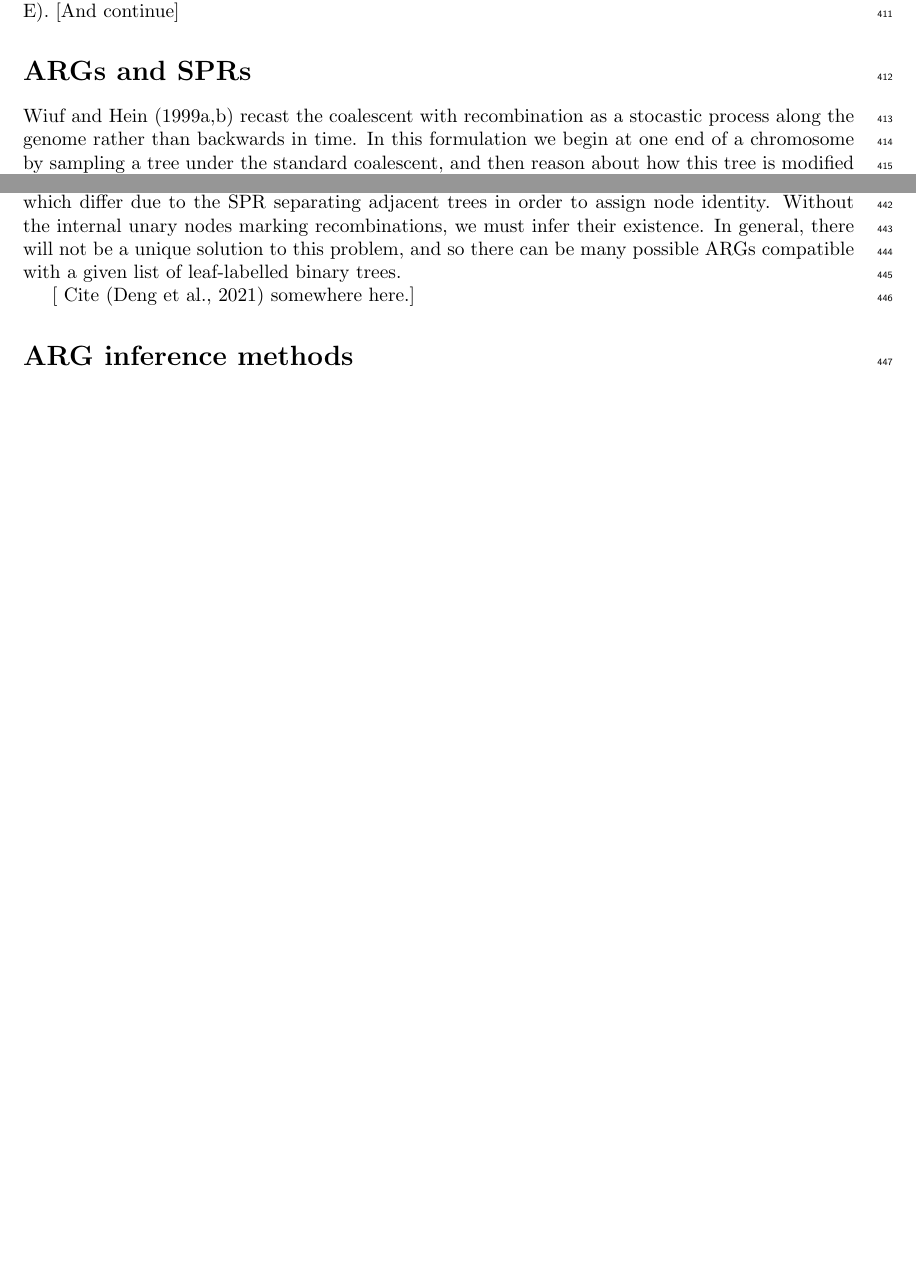
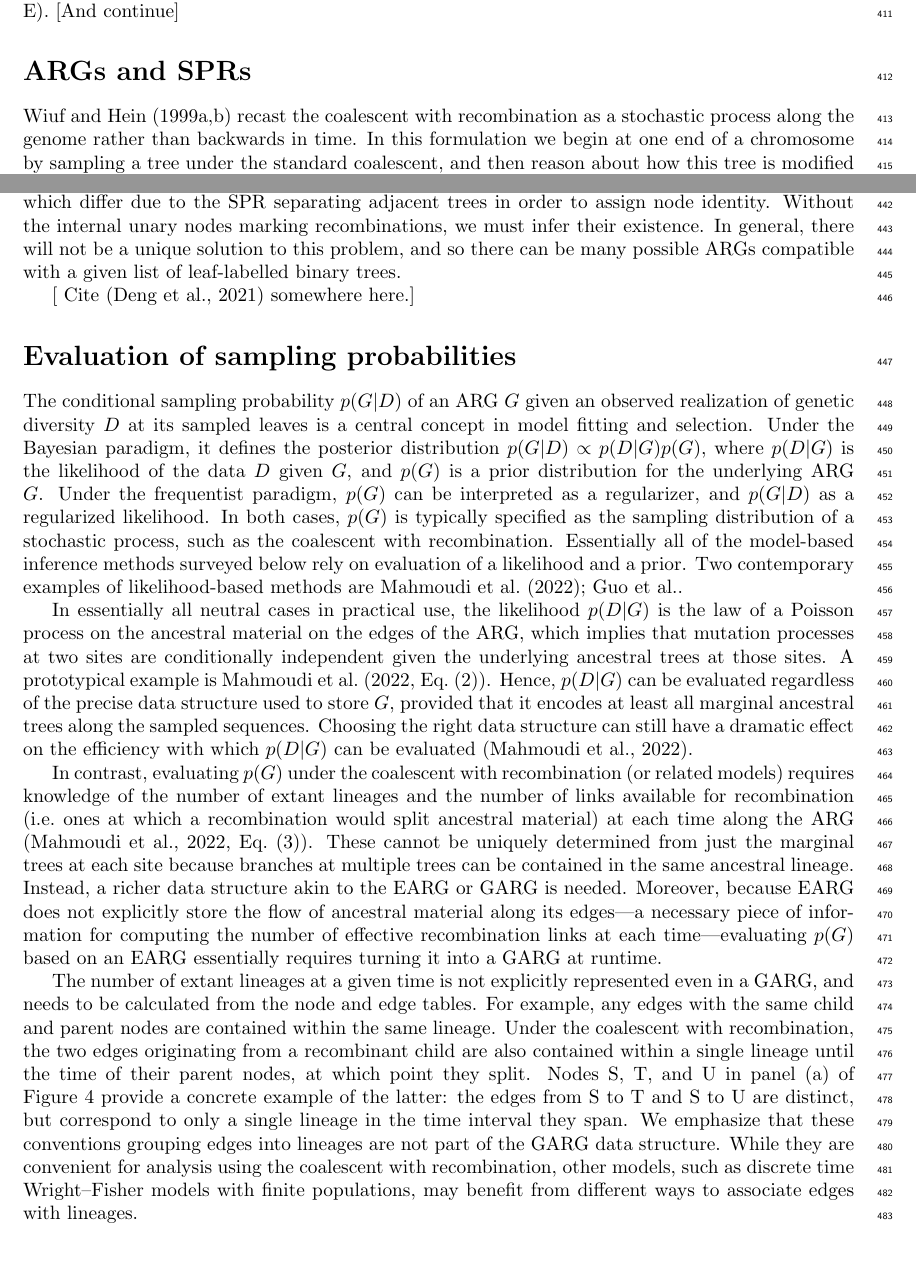
Before and after one commit to tskit-dev/what-is-an-arg-paper, a LaTeX paper (paper.tex): two parts of pages 12 and 13 of 23 before the commit and two parts of pages 12 and 13 of 24 after it, joined at a grey line, cut so that both start at the same text, the shorter picture padded with empty space. Compiled offline with pdfLaTeX.

Commit message:
Added sampling probability discussion

```diff
--- a/paper.tex
+++ b/paper.tex
@@ -1191,7 +1191,7 @@ and E). [And continue]
 \section*{ARGs and SPRs}
 \citet{wiuf1999ancestry,wiuf1999recombination} recast
 the coalescent with recombination
-as a stocastic process along the genome rather than backwards in time.
+as a stochastic process along the genome rather than backwards in time.
 In this formulation we begin at one end of a chromosome by
 sampling a tree under the standard coalescent, and then reason
 about how this tree is modified by recombination events
@@ -1271,6 +1271,55 @@ leaf-labelled binary trees.
 % Clearly, we can only ever hope to infer the fraction of an ancestor's
 % genome that is ancestral to the sample.
 
+\section*{Evaluation of sampling probabilities}
+
+The conditional sampling probability $p(G | D)$ of an ARG $G$ given an observed
+realization of genetic diversity $D$ at its sampled leaves is a central concept in
+model fitting and selection. Under the Bayesian paradigm, it defines the posterior
+distribution $p(G | D) \propto p(D | G) p(G)$, where $p(D | G)$ is the likelihood
+of the data $D$ given $G$, and $p(G)$ is a prior distribution for the underlying
+ARG $G$. Under the frequentist paradigm, $p(G)$ can be interpreted as a regularizer,
+and $p(G | D)$ as a regularized likelihood. In both cases, $p(G)$ is typically specified
+as the sampling distribution of a stochastic process, such as the coalescent with
+recombination. Essentially all of the model-based inference methods surveyed below
+rely on evaluation of a likelihood and a prior. Two contemporary examples of
+likelihood-based methods are  \cite{mahmoudi2022bayesian, guo2022recombination}.
+
+In essentially all neutral cases in practical use, the likelihood $p(D | G)$ is the law of
+a Poisson process on the ancestral material on the edges of the ARG, which implies
+that mutation processes at two sites are conditionally independent given the
+underlying ancestral trees at those sites. A prototypical example is
+\citet[Eq.\ (2)]{mahmoudi2022bayesian}. Hence, $p(D | G)$ can be evaluated
+regardless of the precise data structure used to store $G$, provided that it encodes
+at least all marginal ancestral trees along the sampled sequences.  Choosing the
+right data structure can still have a dramatic effect on the efficiency with which
+$p(D | G)$ can be evaluated \citep{mahmoudi2022bayesian}.
+
+In contrast, evaluating $p(G)$ under the coalescent with recombination
+(or related models) requires knowledge of the number of extant lineages and
+the number of links available for recombination (i.e.\ ones at which a recombination
+would split ancestral material) at each time along the ARG
+\citep[Eq.\ (3)]{mahmoudi2022bayesian}. These cannot be uniquely determined
+from just the marginal trees at each site because branches at multiple trees can be
+contained in the same ancestral lineage. Instead, a richer data structure akin to the
+EARG or GARG is needed. Moreover, because EARG does not explicitly store the flow
+of ancestral material along its edges---a necessary piece of information for
+computing the number of effective recombination links at each time---evaluating
+$p(G)$ based on an EARG essentially requires turning it into a GARG at runtime.
+
+The number of extant lineages at a given time is not explicitly represented even
+in a GARG, and needs to be calculated from the node and edge tables.
+For example, any edges with the same child and parent nodes are contained within
+the same lineage. Under the coalescent with recombination, the two edges
+originating from a recombinant child are also contained within a single lineage
+until the time of their parent nodes, at which point they split. Nodes S, T, and U
+in panel (a) of Figure \ref{fig-ancestry-resolution} provide a concrete example
+of the latter: the edges from S to T and S to U are distinct, but correspond to only
+a single lineage in the time interval they span. We emphasize that these
+conventions grouping edges into lineages are not part of the GARG data structure.
+While they are convenient for analysis using the coalescent with recombination,
+other models, such as discrete time Wright--Fisher models with finite populations,
+may benefit from different ways to associate edges with lineages.
 
 \section*{ARG inference methods}
 Using the terminology developed here to classify ARGs, we now review methods developed
```
Also changed, not shown: paper.bib (+6 -0 lines).
